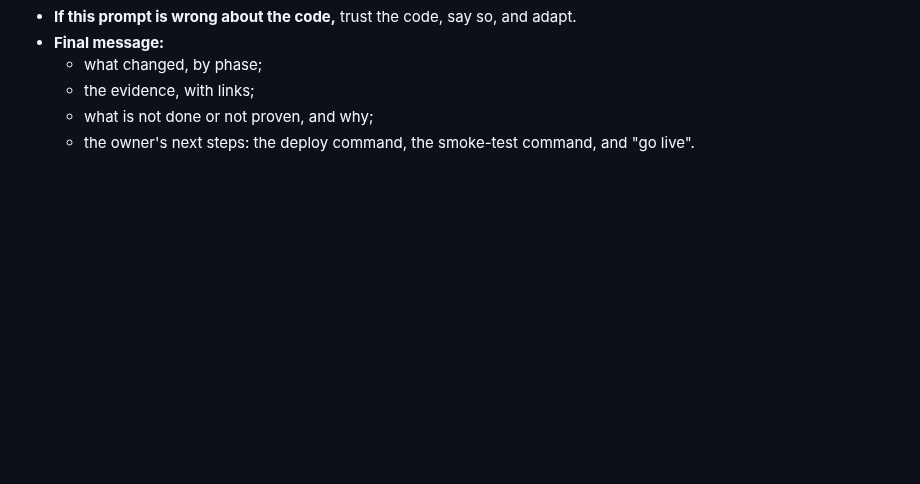
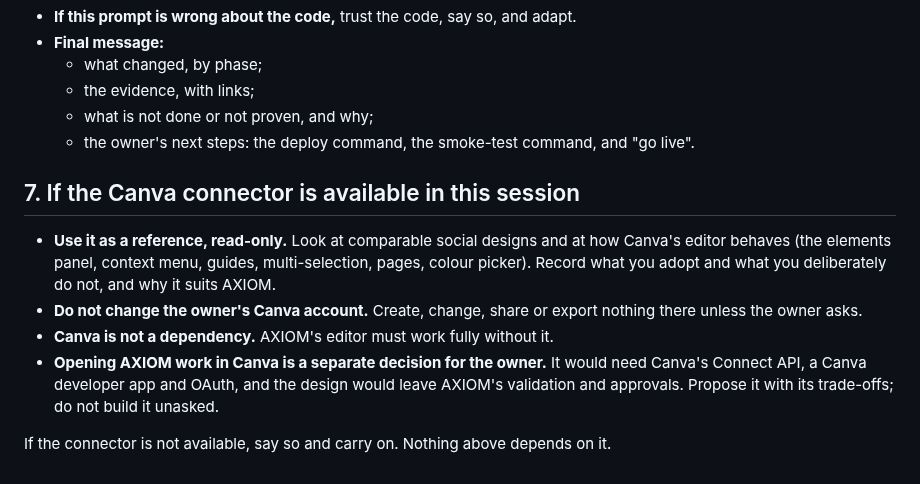
Before and after one commit to heshan-reporting/Axiom, a Markdown page: prompts/studio-s23-commercial-grade.md, the part around the change. Drawn GitHub-style; blank space fills up the shorter version.

Commit message:
Prompt for S23: how the next session may use the Canva connector (read-only reference, never a dependency)
Co-Authored-By: Claude Opus 5.5 <noreply@anthropic.com>
Claude-Session: https://claude.ai/code/session_01NFtcC2oxwL4auhFprTyKGq

```diff
--- a/prompts/studio-s23-commercial-grade.md
+++ b/prompts/studio-s23-commercial-grade.md
@@ -512,3 +512,17 @@ under "not done" or "not proven".
   - the evidence, with links;
   - what is not done or not proven, and why;
   - the owner's next steps: the deploy command, the smoke-test command, and "go live".
+
+## 7. If the Canva connector is available in this session
+
+- **Use it as a reference, read-only.** Look at comparable social designs and at how Canva's editor
+  behaves (the elements panel, context menu, guides, multi-selection, pages, colour picker). Record
+  what you adopt and what you deliberately do not, and why it suits AXIOM.
+- **Do not change the owner's Canva account.** Create, change, share or export nothing there unless
+  the owner asks.
+- **Canva is not a dependency.** AXIOM's editor must work fully without it.
+- **Opening AXIOM work in Canva is a separate decision for the owner.** It would need Canva's Connect
+  API, a Canva developer app and OAuth, and the design would leave AXIOM's validation and approvals.
+  Propose it with its trade-offs; do not build it unasked.
+
+If the connector is not available, say so and carry on. Nothing above depends on it.
```
